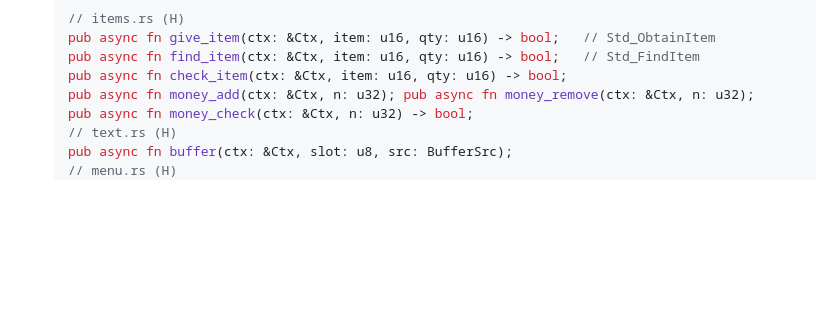
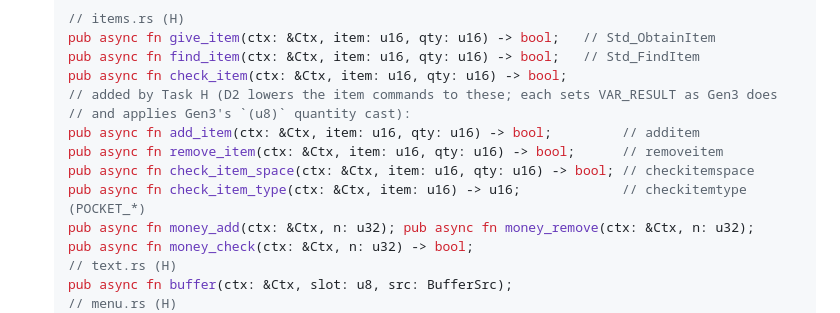
Before and after one commit to Dodecahedr0x/pokemon-rust, a Markdown page: docs/plans/2026-10-22-milestone-8-scale-import.md, the part around one of its changes. Rendered like a GitHub page; blank space fills up the shorter version.

```diff
--- a/docs/plans/2026-10-22-milestone-8-scale-import.md
+++ b/docs/plans/2026-10-22-milestone-8-scale-import.md
@@ -255,6 +255,12 @@ Wave 0 makes no feature work. It does five things:
   pub async fn give_item(ctx: &Ctx, item: u16, qty: u16) -> bool;   // Std_ObtainItem
   pub async fn find_item(ctx: &Ctx, item: u16, qty: u16) -> bool;   // Std_FindItem
   pub async fn check_item(ctx: &Ctx, item: u16, qty: u16) -> bool;
+  // added by Task H (D2 lowers the item commands to these; each sets VAR_RESULT as Gen3 does
+  // and applies Gen3's `(u8)` quantity cast):
+  pub async fn add_item(ctx: &Ctx, item: u16, qty: u16) -> bool;         // additem
+  pub async fn remove_item(ctx: &Ctx, item: u16, qty: u16) -> bool;      // removeitem
+  pub async fn check_item_space(ctx: &Ctx, item: u16, qty: u16) -> bool; // checkitemspace
+  pub async fn check_item_type(ctx: &Ctx, item: u16) -> u16;             // checkitemtype (POCKET_*)
   pub async fn money_add(ctx: &Ctx, n: u32); pub async fn money_remove(ctx: &Ctx, n: u32);
   pub async fn money_check(ctx: &Ctx, n: u32) -> bool;
   // text.rs (H)
```
Also changed, not shown: other parts of docs/plans/2026-10-22-milestone-8-scale-import.md (+13 -0 lines).
